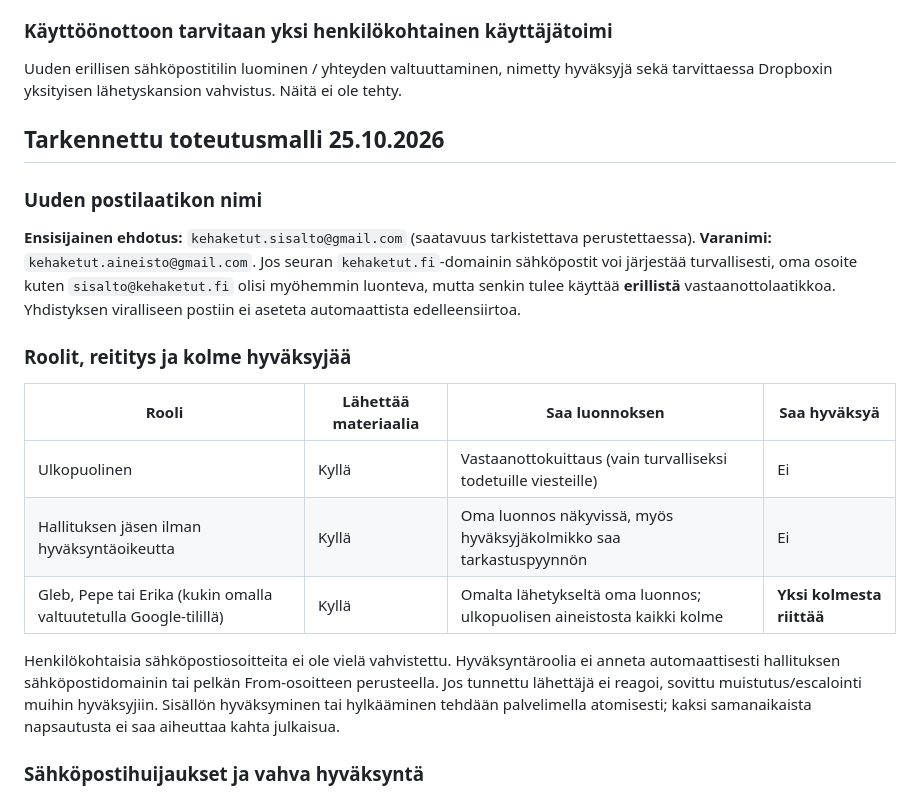
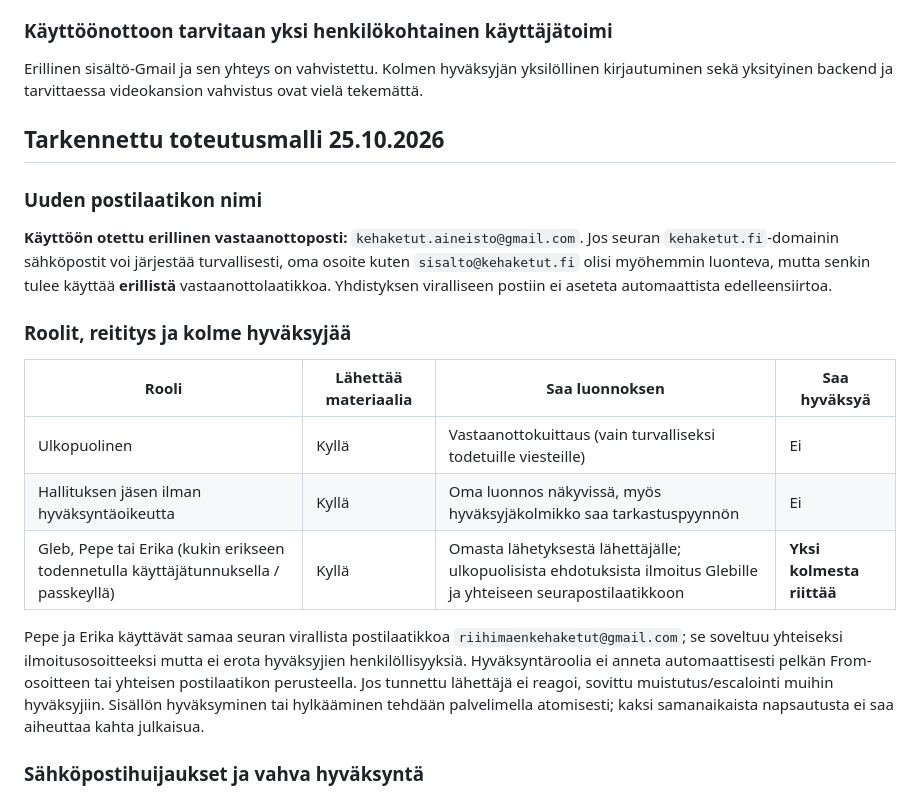
Before and after one commit to glesima/kehaketut-feed, a Markdown page: docs/TURVALLINEN_SISALTOVASTAANOTTO_2026-10-25.md, the part around one of its changes. Rendered like a GitHub page.

```diff
--- a/docs/TURVALLINEN_SISALTOVASTAANOTTO_2026-10-25.md
+++ b/docs/TURVALLINEN_SISALTOVASTAANOTTO_2026-10-25.md
@@ -50,14 +50,14 @@ Kaikille julkaisuversioille kirjataan ID, sisältötiiviste, hyväksyjä, aikale
 
 ### Käyttöönottoon tarvitaan yksi henkilökohtainen käyttäjätoimi
 
-Uuden erillisen sähköpostitilin luominen / yhteyden valtuuttaminen, nimetty hyväksyjä sekä tarvittaessa Dropboxin yksityisen lähetyskansion vahvistus. Näitä ei ole tehty.
+Erillinen sisältö-Gmail ja sen yhteys on vahvistettu. Kolmen hyväksyjän yksilöllinen kirjautuminen sekä yksityinen backend ja tarvittaessa videokansion vahvistus ovat vielä tekemättä.
 
 
 ## Tarkennettu toteutusmalli 25.10.2026
 
 ### Uuden postilaatikon nimi
 
-**Ensisijainen ehdotus:** `kehaketut.sisalto@gmail.com` (saatavuus tarkistettava perustettaessa). **Varanimi:** `kehaketut.aineisto@gmail.com`. Jos seuran `kehaketut.fi`-domainin sähköpostit voi järjestää turvallisesti, oma osoite kuten `sisalto@kehaketut.fi` olisi myöhemmin luonteva, mutta senkin tulee käyttää **erillistä** vastaanottolaatikkoa. Yhdistyksen viralliseen postiin ei aseteta automaattista edelleensiirtoa.
+**Käyttöön otettu erillinen vastaanottoposti:** `kehaketut.aineisto@gmail.com`. Jos seuran `kehaketut.fi`-domainin sähköpostit voi järjestää turvallisesti, oma osoite kuten `sisalto@kehaketut.fi` olisi myöhemmin luonteva, mutta senkin tulee käyttää **erillistä** vastaanottolaatikkoa. Yhdistyksen viralliseen postiin ei aseteta automaattista edelleensiirtoa.
 
 ### Roolit, reititys ja kolme hyväksyjää
 
@@ -65,9 +65,9 @@ Uuden erillisen sähköpostitilin luominen / yhteyden valtuuttaminen, nimetty hy
 | --- | --- | --- | --- |
 | Ulkopuolinen | Kyllä | Vastaanottokuittaus (vain turvalliseksi todetuille viesteille) | Ei |
 | Hallituksen jäsen ilman hyväksyntäoikeutta | Kyllä | Oma luonnos näkyvissä, myös hyväksyjäkolmikko saa tarkastuspyynnön | Ei |
-| Gleb, Pepe tai Erika (kukin omalla valtuutetulla Google-tilillä) | Kyllä | Omalta lähetykseltä oma luonnos; ulkopuolisen aineistosta kaikki kolme | **Yksi kolmesta riittää** |
+| Gleb, Pepe tai Erika (kukin erikseen todennetulla käyttäjätunnuksella / passkeyllä) | Kyllä | Omasta lähetyksestä lähettäjälle; ulkopuolisista ehdotuksista ilmoitus Glebille ja yhteiseen seurapostilaatikkoon | **Yksi kolmesta riittää** |
 
-Henkilökohtaisia sähköpostiosoitteita ei ole vielä vahvistettu. Hyväksyntäroolia ei anneta automaattisesti hallituksen sähköpostidomainin tai pelkän From-osoitteen perusteella. Jos tunnettu lähettäjä ei reagoi, sovittu muistutus/escalointi muihin hyväksyjiin. Sisällön hyväksyminen tai hylkääminen tehdään palvelimella atomisesti; kaksi samanaikaista napsautusta ei saa aiheuttaa kahta julkaisua.
+Pepe ja Erika käyttävät samaa seuran virallista postilaatikkoa `riihimaenkehaketut@gmail.com`; se soveltuu yhteiseksi ilmoitusosoitteeksi mutta ei erota hyväksyjien henkilöllisyyksiä. Hyväksyntäroolia ei anneta automaattisesti pelkän From-osoitteen tai yhteisen postilaatikon perusteella. Jos tunnettu lähettäjä ei reagoi, sovittu muistutus/escalointi muihin hyväksyjiin. Sisällön hyväksyminen tai hylkääminen tehdään palvelimella atomisesti; kaksi samanaikaista napsautusta ei saa aiheuttaa kahta julkaisua.
 
 ### Sähköpostihuijaukset ja vahva hyväksyntä
 
```
Also changed, not shown: other parts of docs/TURVALLINEN_SISALTOVASTAANOTTO_2026-10-25.md (+18 -7 lines).
